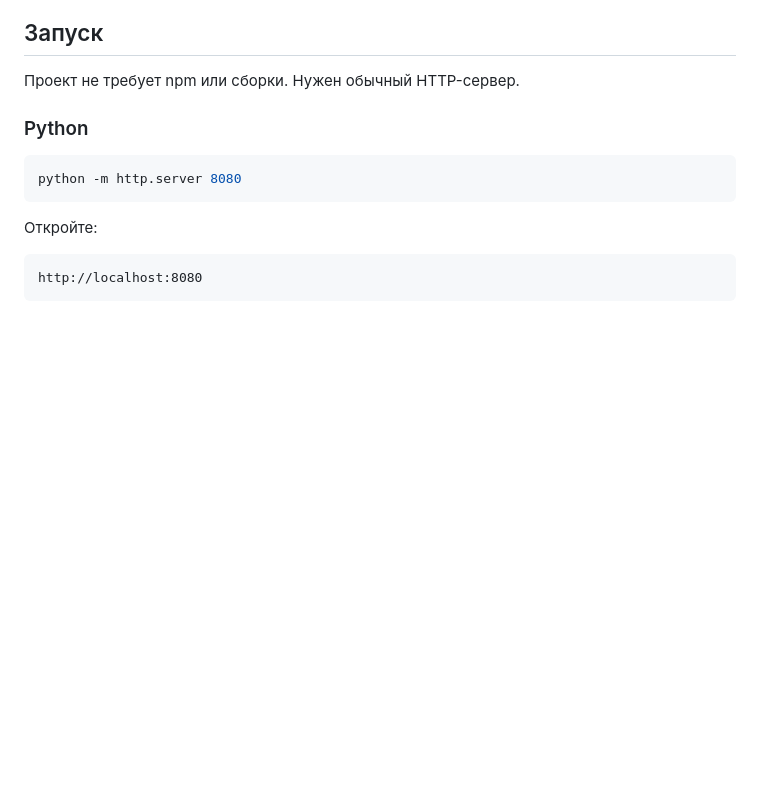
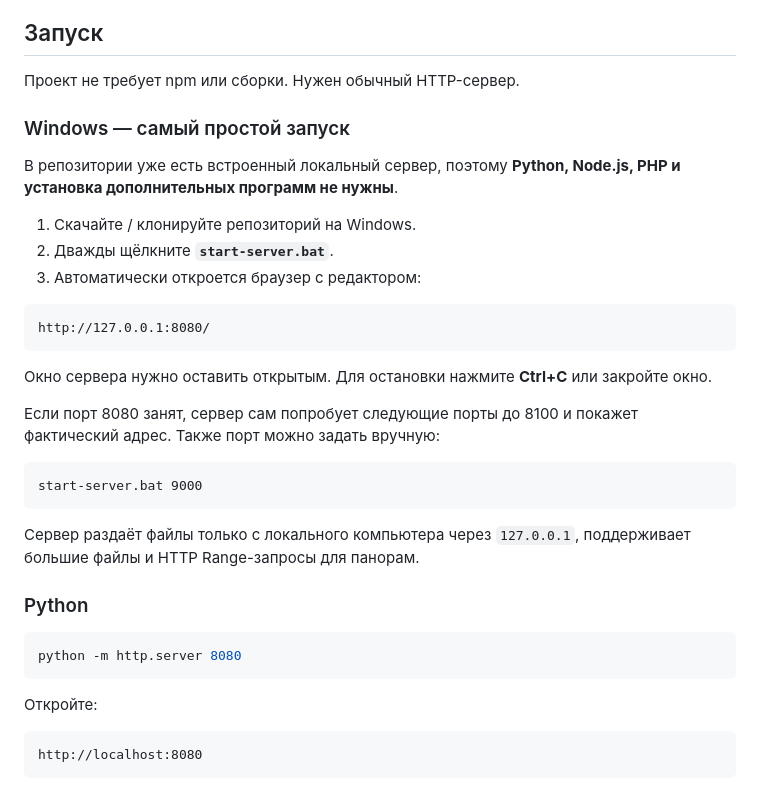
Before and after one commit to asbcorp24/panneledit, a Markdown page: README.md, the part around the change. Drawn GitHub-style; blank space fills up the shorter version.

Commit message:
Document one-click Windows local server

````diff
--- a/README.md
+++ b/README.md
@@ -23,6 +23,28 @@
 ## Запуск
 
 Проект не требует npm или сборки. Нужен обычный HTTP-сервер.
+
+### Windows — самый простой запуск
+
+В репозитории уже есть встроенный локальный сервер, поэтому **Python, Node.js, PHP и установка дополнительных программ не нужны**.
+
+1. Скачайте / клонируйте репозиторий на Windows.
+2. Дважды щёлкните **`start-server.bat`**.
+3. Автоматически откроется браузер с редактором:
+
+```
+http://127.0.0.1:8080/
+```
+
+Окно сервера нужно оставить открытым. Для остановки нажмите **Ctrl+C** или закройте окно.
+
+Если порт 8080 занят, сервер сам попробует следующие порты до 8100 и покажет фактический адрес. Также порт можно задать вручную:
+
+```bat
+start-server.bat 9000
+```
+
+Сервер раздаёт файлы только с локального компьютера через `127.0.0.1`, поддерживает большие файлы и HTTP Range-запросы для панорам.
 
 ### Python
 
````
